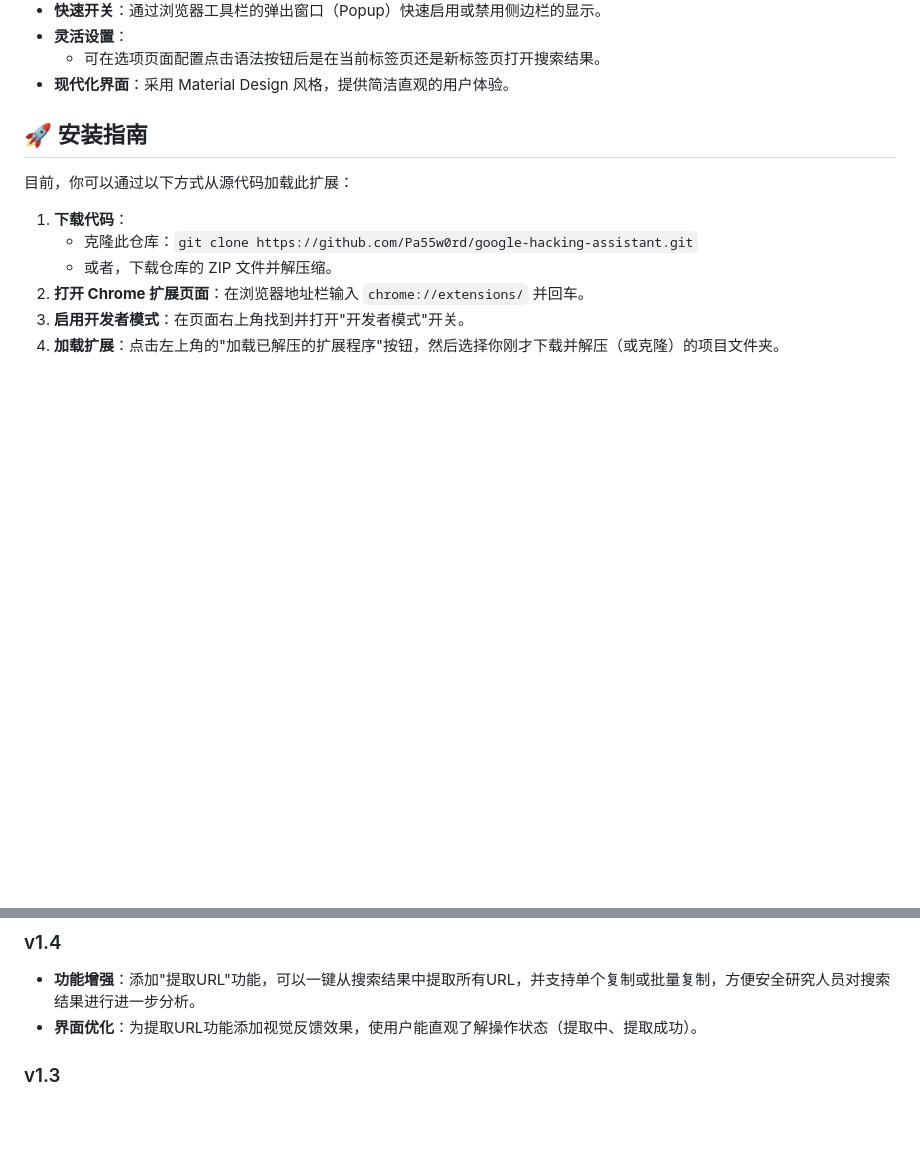
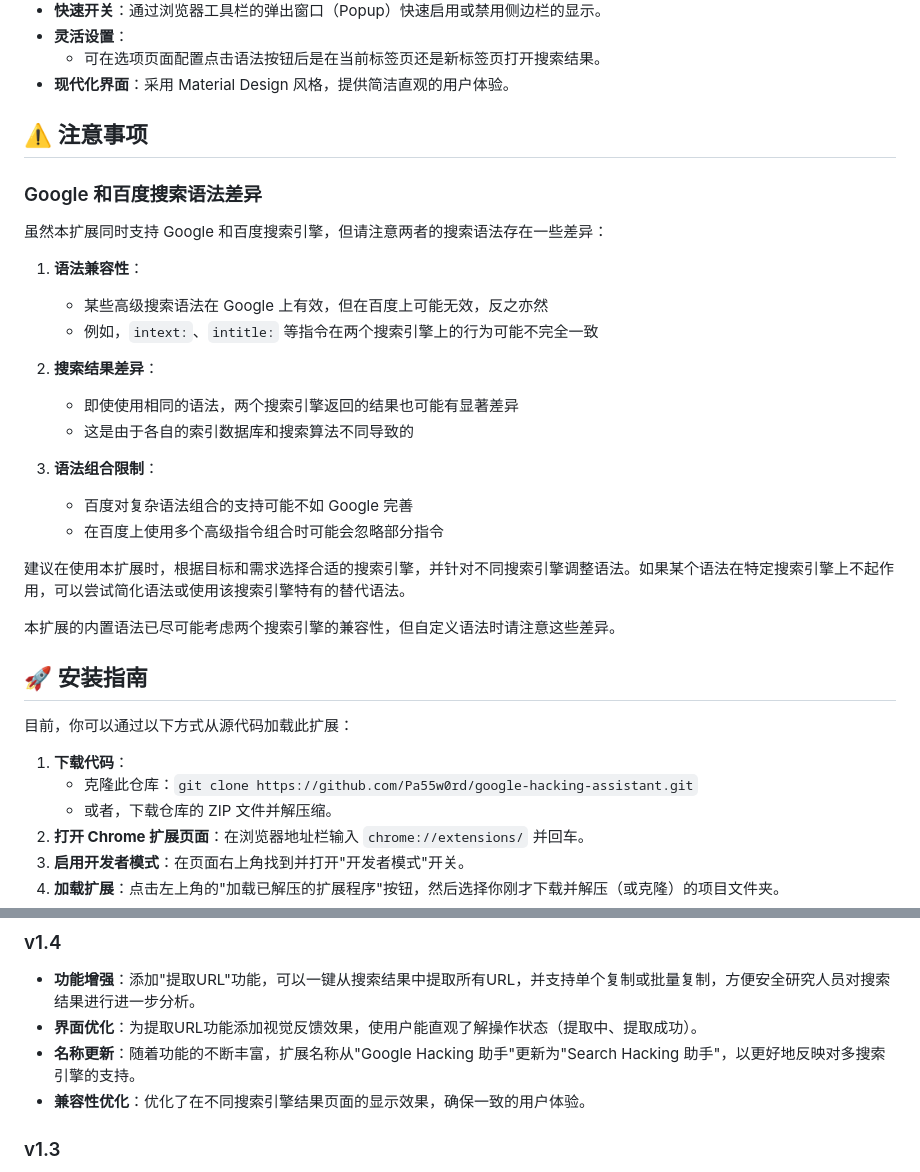
Before and after one commit to Pa55w0rd/google-hacking-assistant, a Markdown page: README.md, 2 parts joined by grey strips. GitHub-like rendering; blank space fills up the shorter version.

```diff
--- a/README.md
+++ b/README.md
@@ -21,6 +21,27 @@
     *   可在选项页面配置点击语法按钮后是在当前标签页还是新标签页打开搜索结果。
 *   **现代化界面**：采用 Material Design 风格，提供简洁直观的用户体验。
 
+## ⚠️ 注意事项
+
+### Google 和百度搜索语法差异
+
+虽然本扩展同时支持 Google 和百度搜索引擎，但请注意两者的搜索语法存在一些差异：
+
+1. **语法兼容性**：
+   - 某些高级搜索语法在 Google 上有效，但在百度上可能无效，反之亦然
+   - 例如，`intext:`、`intitle:` 等指令在两个搜索引擎上的行为可能不完全一致
+
+2. **搜索结果差异**：
+   - 即使使用相同的语法，两个搜索引擎返回的结果也可能有显著差异
+   - 这是由于各自的索引数据库和搜索算法不同导致的
+
+3. **语法组合限制**：
+   - 百度对复杂语法组合的支持可能不如 Google 完善
+   - 在百度上使用多个高级指令组合时可能会忽略部分指令
+
+建议在使用本扩展时，根据目标和需求选择合适的搜索引擎，并针对不同搜索引擎调整语法。如果某个语法在特定搜索引擎上不起作用，可以尝试简化语法或使用该搜索引擎特有的替代语法。
+
+本扩展的内置语法已尽可能考虑两个搜索引擎的兼容性，但自定义语法时请注意这些差异。
 
 ## 🚀 安装指南
 
@@ -97,6 +134,8 @@
 
 *   **功能增强**：添加"提取URL"功能，可以一键从搜索结果中提取所有URL，并支持单个复制或批量复制，方便安全研究人员对搜索结果进行进一步分析。
 *   **界面优化**：为提取URL功能添加视觉反馈效果，使用户能直观了解操作状态（提取中、提取成功）。
+*   **名称更新**：随着功能的不断丰富，扩展名称从"Google Hacking 助手"更新为"Search Hacking 助手"，以更好地反映对多搜索引擎的支持。
+*   **兼容性优化**：优化了在不同搜索引擎结果页面的显示效果，确保一致的用户体验。
 
 ### v1.3
 
```
Also changed, not shown: other parts of README.md (+27 -11 lines).
